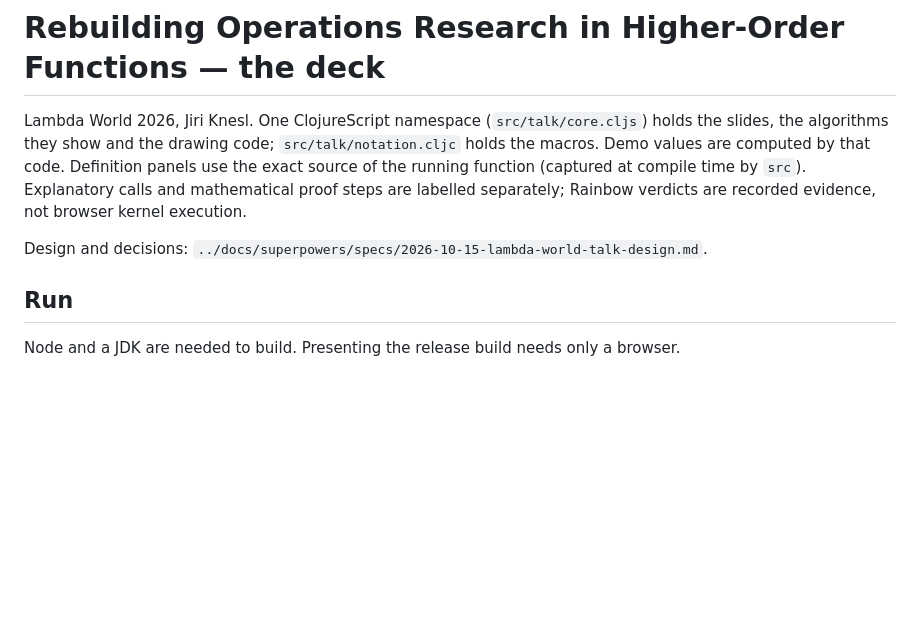
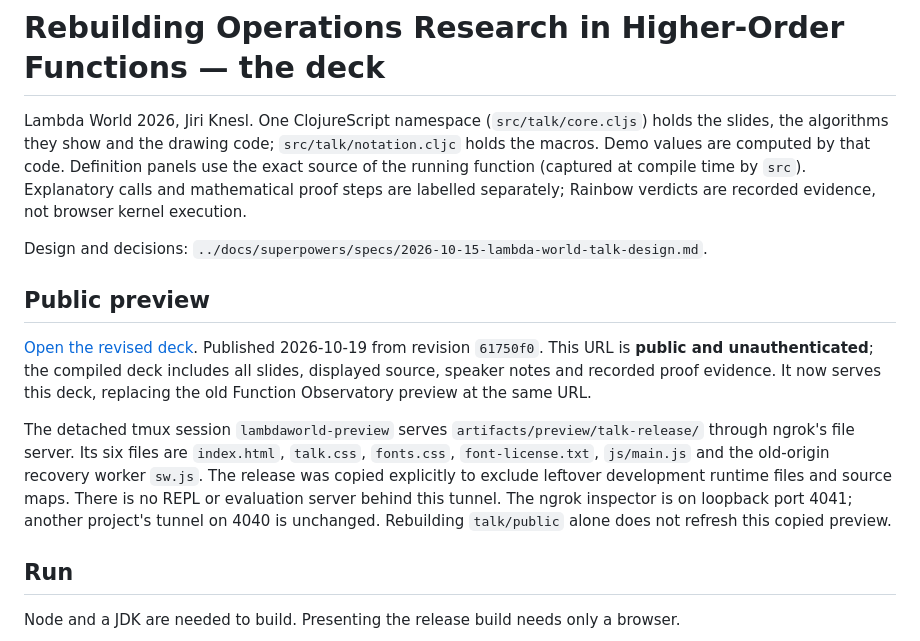
Before and after one commit to jiriknesl/lambdaworld2026, a Markdown page: talk/README.md, the part around the change. Rendered like a GitHub page; blank space fills up the shorter version.

Commit message:
Record the revised deck's public ngrok preview

```diff
--- a/talk/README.md
+++ b/talk/README.md
@@ -7,6 +7,21 @@ function (captured at compile time by `src`). Explanatory calls and mathematical
 labelled separately; Rainbow verdicts are recorded evidence, not browser kernel execution.
 
 Design and decisions: `../docs/superpowers/specs/2026-10-15-lambda-world-talk-design.md`.
+
+## Public preview
+
+[Open the revised deck](https://haphazard-sanction-pavestone.ngrok-free.dev/?v=61750f0).
+Published 2026-10-19 from revision `61750f0`. This URL is **public and unauthenticated**;
+the compiled deck includes all slides, displayed source, speaker notes and recorded proof evidence.
+It now serves this deck, replacing the old Function Observatory preview at the same URL.
+
+The detached tmux session `lambdaworld-preview` serves
+`artifacts/preview/talk-release/` through ngrok's file server. Its six files are
+`index.html`, `talk.css`, `fonts.css`, `font-license.txt`, `js/main.js` and the old-origin
+recovery worker `sw.js`. The release was copied explicitly to exclude leftover development
+runtime files and source maps. There is no REPL or evaluation server behind this tunnel.
+The ngrok inspector is on loopback port 4041; another project's tunnel on 4040 is unchanged.
+Rebuilding `talk/public` alone does not refresh this copied preview.
 
 ## Run
 
```
